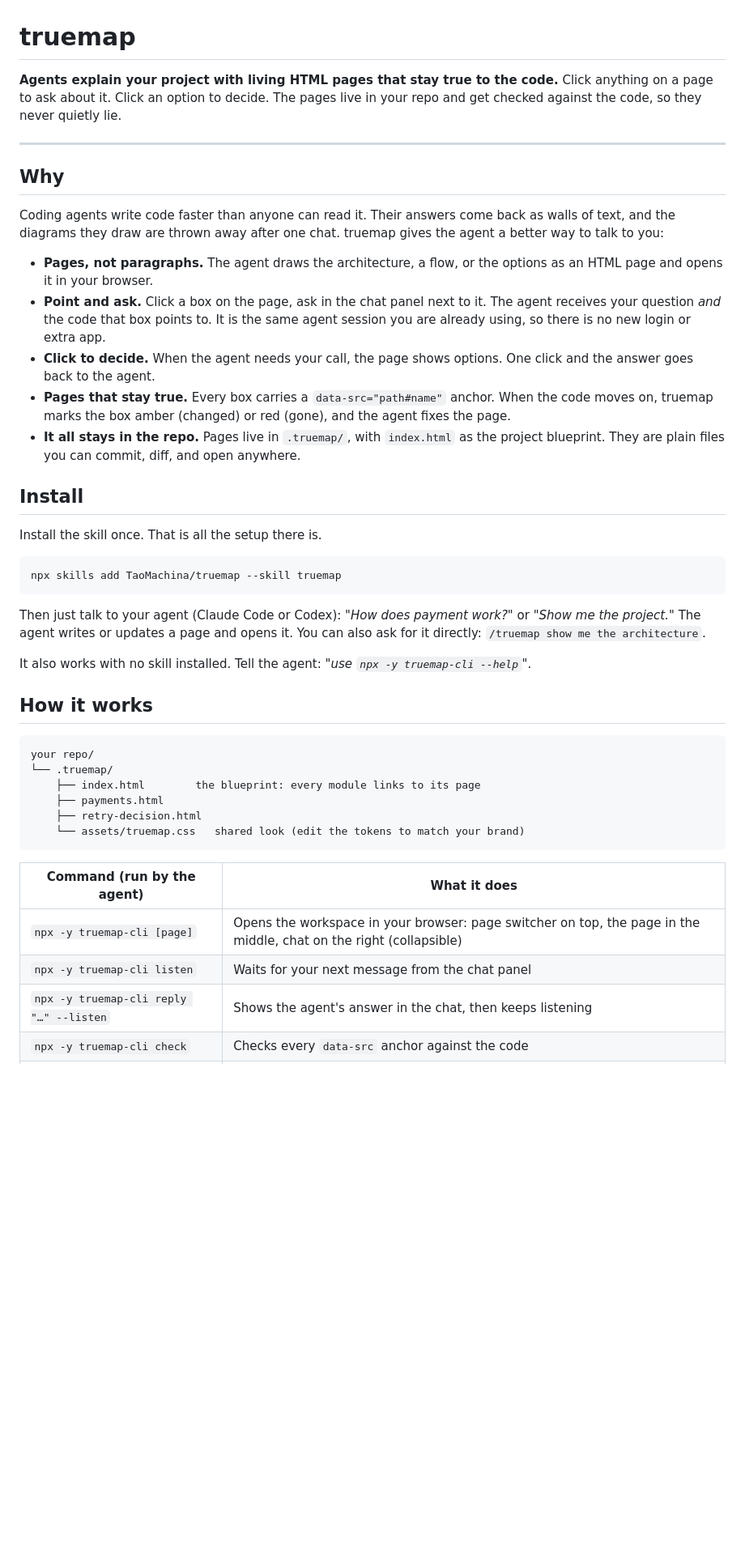
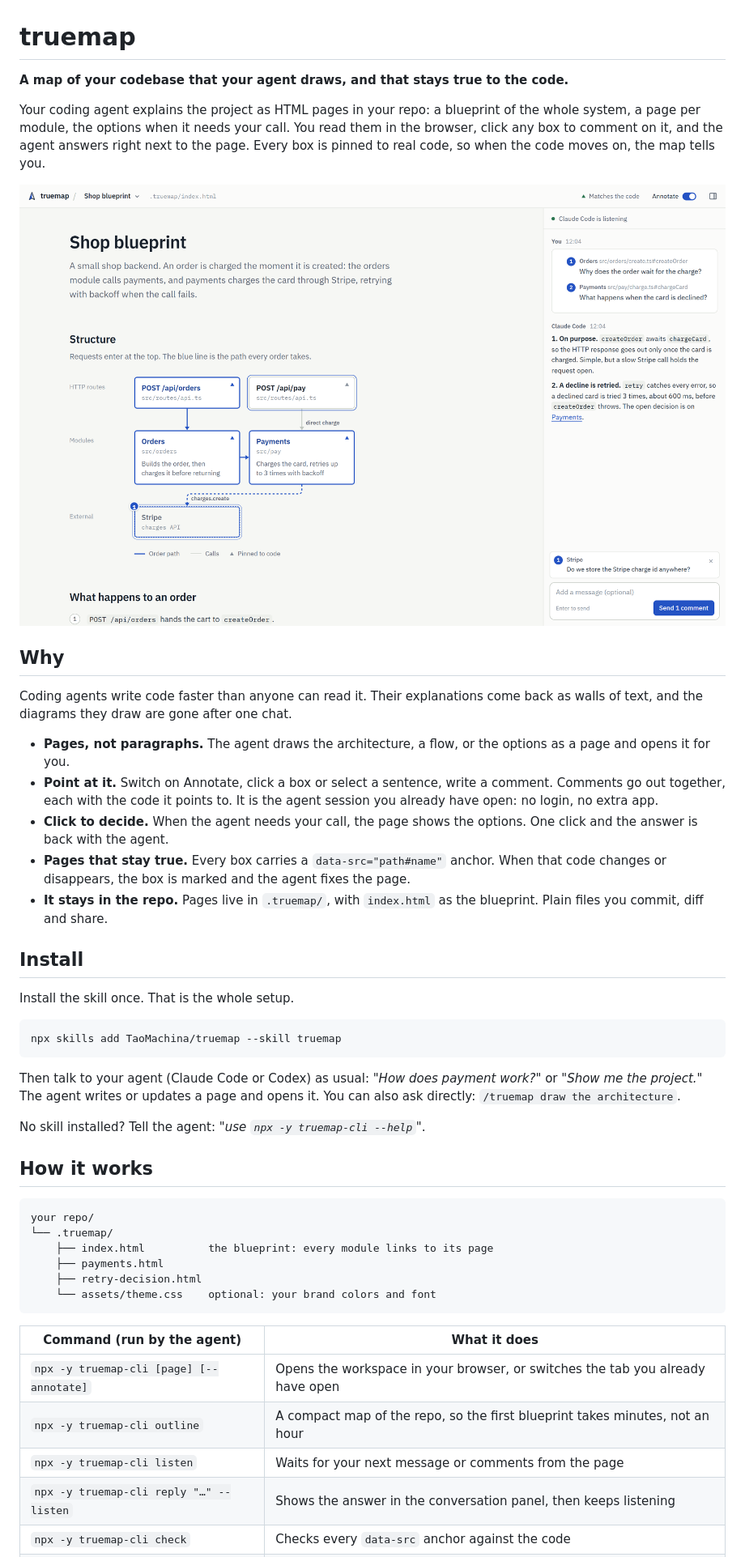
Before and after one commit to TaoMachina/truemap, a Markdown page: README.md, the part around one of its changes. Shown at 81% size. Drawn GitHub-style; pictures changed too: docs/images/workspace.png (added); blank space fills up the shorter version.

````diff
--- a/README.md
+++ b/README.md
@@ -1,47 +1,48 @@
 # truemap
 
-**Agents explain your project with living HTML pages that stay true to the code.**
-Click anything on a page to ask about it. Click an option to decide. The pages live in your repo and get checked against the code, so they never quietly lie.
+**A map of your codebase that your agent draws, and that stays true to the code.**
 
+Your coding agent explains the project as HTML pages in your repo: a blueprint of the whole system, a page per module, the options when it needs your call. You read them in the browser, click any box to comment on it, and the agent answers right next to the page. Every box is pinned to real code, so when the code moves on, the map tells you.
 
----
+![The truemap workspace: a project blueprint with wires, two comments pinned to boxes, and the agent's answer in the conversation panel](docs/images/workspace.png)
 
 ## Why
 
-Coding agents write code faster than anyone can read it. Their answers come back as walls of text, and the diagrams they draw are thrown away after one chat. truemap gives the agent a better way to talk to you:
+Coding agents write code faster than anyone can read it. Their explanations come back as walls of text, and the diagrams they draw are gone after one chat.
 
-- **Pages, not paragraphs.** The agent draws the architecture, a flow, or the options as an HTML page and opens it in your browser.
-- **Point and ask.** Click a box on the page, ask in the chat panel next to it. The agent receives your question *and* the code that box points to. It is the same agent session you are already using, so there is no new login or extra app.
-- **Click to decide.** When the agent needs your call, the page shows options. One click and the answer goes back to the agent.
-- **Pages that stay true.** Every box carries a `data-src="path#name"` anchor. When the code moves on, truemap marks the box amber (changed) or red (gone), and the agent fixes the page.
-- **It all stays in the repo.** Pages live in `.truemap/`, with `index.html` as the project blueprint. They are plain files you can commit, diff, and open anywhere.
+- **Pages, not paragraphs.** The agent draws the architecture, a flow, or the options as a page and opens it for you.
+- **Point at it.** Switch on Annotate, click a box or select a sentence, write a comment. Comments go out together, each with the code it points to. It is the agent session you already have open: no login, no extra app.
+- **Click to decide.** When the agent needs your call, the page shows the options. One click and the answer is back with the agent.
+- **Pages that stay true.** Every box carries a `data-src="path#name"` anchor. When that code changes or disappears, the box is marked and the agent fixes the page.
+- **It stays in the repo.** Pages live in `.truemap/`, with `index.html` as the blueprint. Plain files you commit, diff and share.
 
 ## Install
 
-Install the skill once. That is all the setup there is.
+Install the skill once. That is the whole setup.
 
 ```sh
 npx skills add TaoMachina/truemap --skill truemap
 ```
 
-Then just talk to your agent (Claude Code or Codex): *"How does payment work?"* or *"Show me the project."* The agent writes or updates a page and opens it. You can also ask for it directly: `/truemap show me the architecture`.
+Then talk to your agent (Claude Code or Codex) as usual: *"How does payment work?"* or *"Show me the project."* The agent writes or updates a page and opens it. You can also ask directly: `/truemap draw the architecture`.
 
-It also works with no skill installed. Tell the agent: *"use `npx -y truemap-cli --help`"*.
+No skill installed? Tell the agent: *"use `npx -y truemap-cli --help`"*.
 
 ## How it works
 
 ```
 your repo/
 └── .truemap/
-    ├── index.html        the blueprint: every module links to its page
+    ├── index.html          the blueprint: every module links to its page
     ├── payments.html
     ├── retry-decision.html
-    └── assets/truemap.css   shared look (edit the tokens to match your brand)
+    └── assets/theme.css    optional: your brand colors and font
 ```
 
 | Command (run by the agent) | What it does |
 |---|---|
-| `npx -y truemap-cli [page]` | Opens the workspace in your browser: page switcher on top, the page in the middle, chat on the right (collapsible) |
-| `npx -y truemap-cli listen` | Waits for your next message from the chat panel |
-| `npx -y truemap-cli reply "…" --listen` | Shows the agent's answer in the chat, then keeps listening |
+| `npx -y truemap-cli [page] [--annotate]` | Opens the workspace in your browser, or switches the tab you already have open |
+| `npx -y truemap-cli outline` | A compact map of the repo, so the first blueprint takes minutes, not an hour |
+| `npx -y truemap-cli listen` | Waits for your next message or comments from the page |
+| `npx -y truemap-cli reply "…" --listen` | Shows the answer in the conversation panel, then keeps listening |
 | `npx -y truemap-cli check` | Checks every `data-src` anchor against the code |
````
Also changed, not shown: other parts of README.md (+8 -8 lines), docs/ARCHITECTURE.md (+15 -9 lines), src/guide.md (+50 -30 lines), 16 other files.
